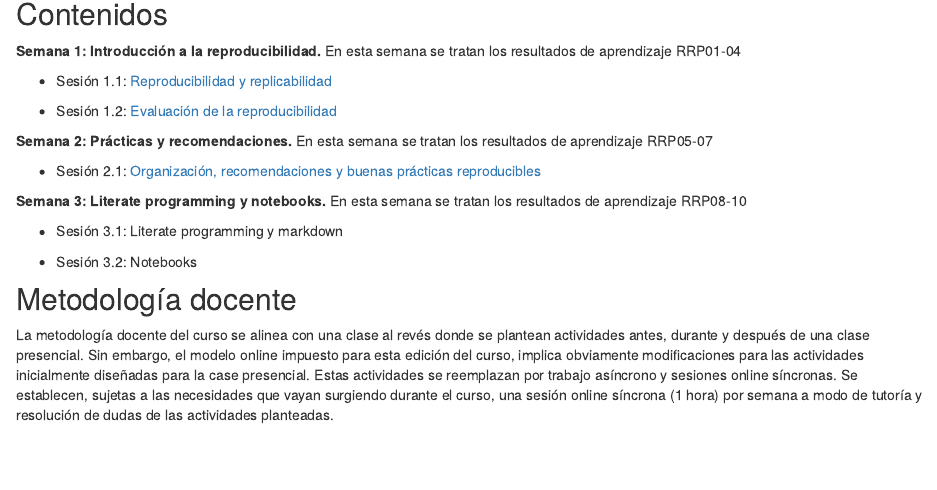
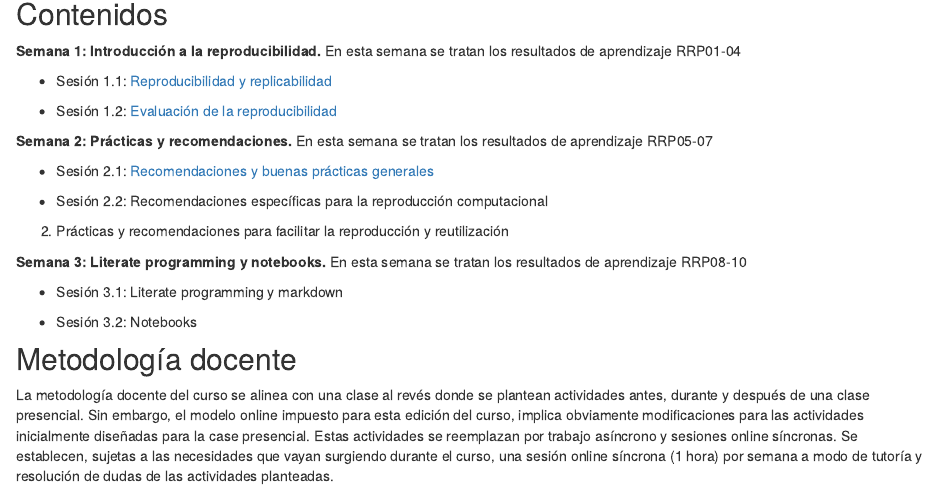
Before and after one commit to cgranell/rrp-uji, an R Markdown document (syllabus.Rmd): the page in a window 1100 px wide, from 2360 px down. Rendered offline with R 4.5, knitr and Pandoc, with nearby package versions; drawn as R Markdown's standard HTML page in place of the format the file asks for.

Commit message:
Add new session in Syllabus

```diff
--- a/syllabus.Rmd
+++ b/syllabus.Rmd
@@ -95,7 +95,13 @@ No se habla de "aprender a programar" como resultado de aprendizaje o de "saber
 
 **Semana 2: Prácticas y recomendaciones.** En esta semana se tratan los resultados de aprendizaje RRP05-07
 
--   Sesión 2.1: [Organización, recomendaciones y buenas prácticas reproducibles](sesion21.html)
+-   Sesión 2.1: [Recomendaciones y buenas prácticas generales](sesion21.html)
+
+-   Sesión 2.2: Recomendaciones específicas para la reproducción computacional
+
+
+2. Prácticas y recomendaciones para facilitar la reproducción y reutilización
+
 
 **Semana 3: Literate programming y notebooks.** En esta semana se tratan los resultados de aprendizaje RRP08-10
 
```
